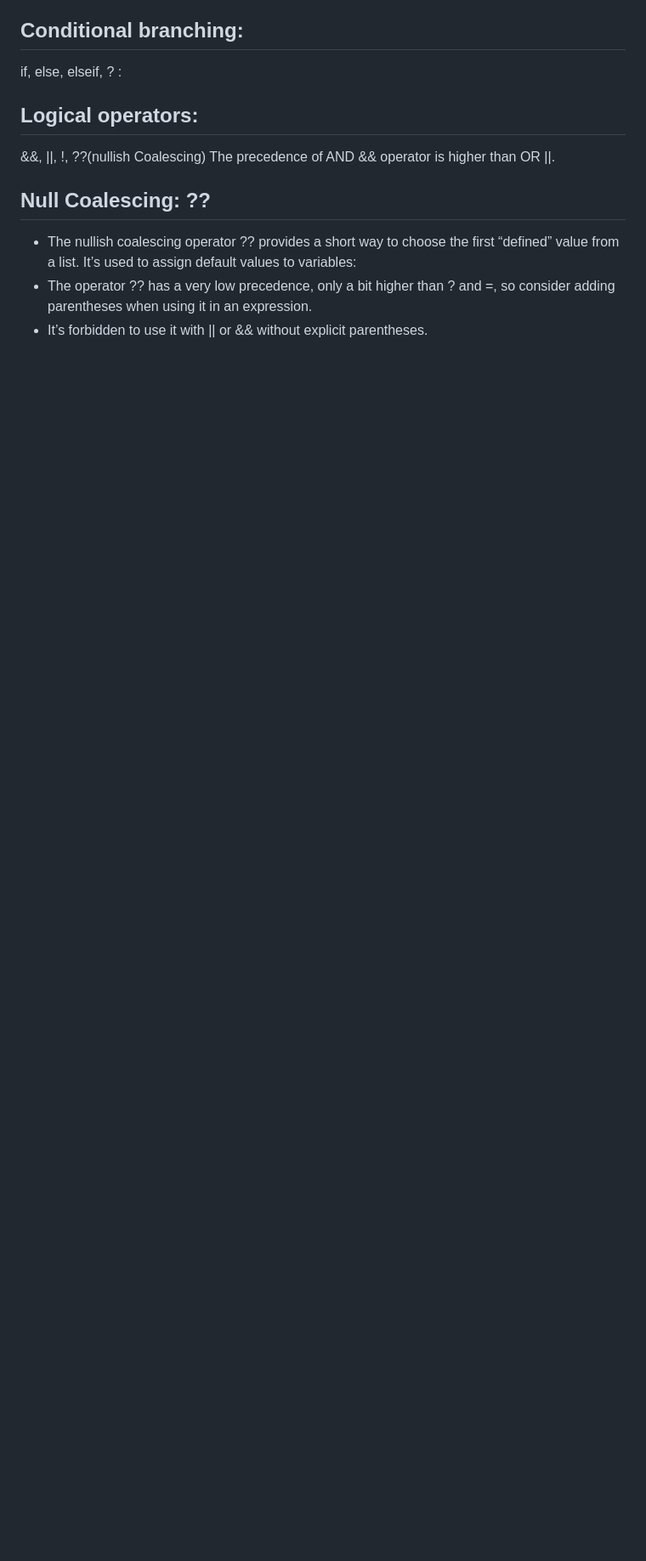
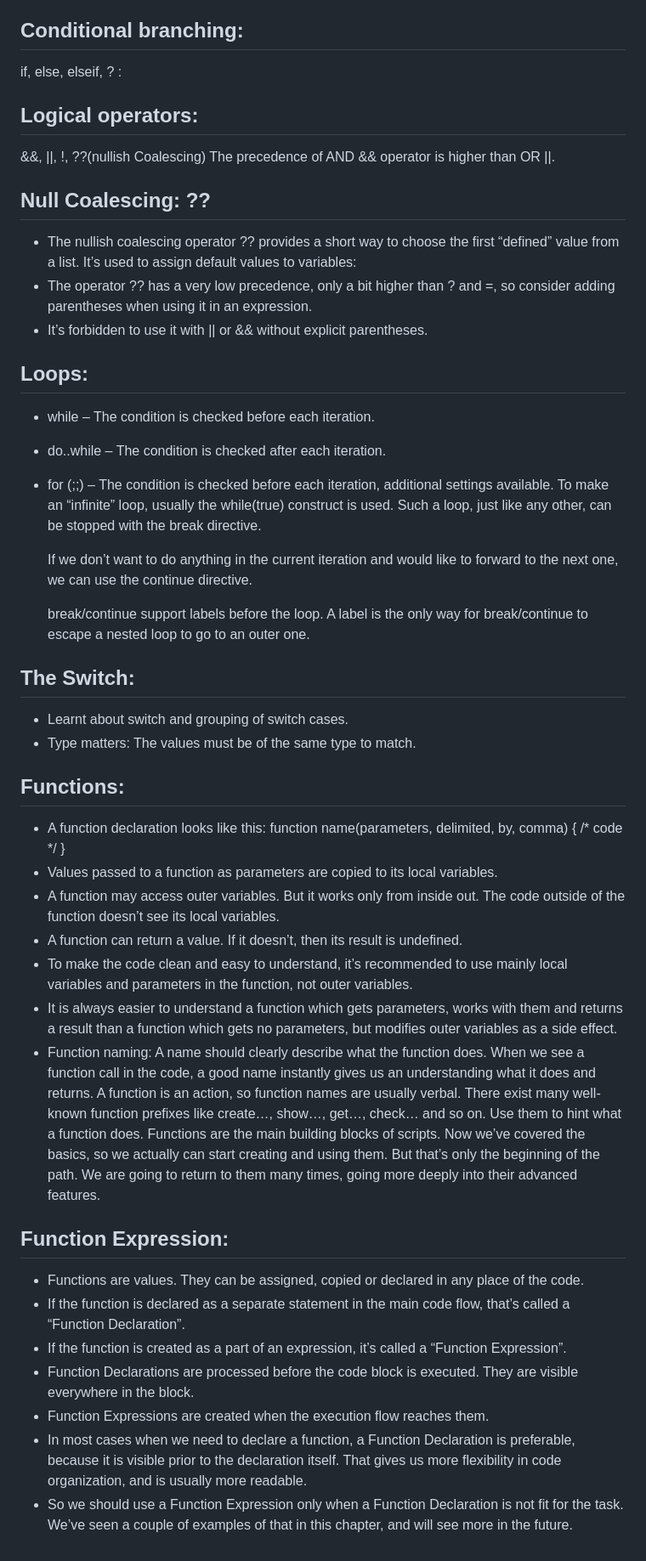
Before and after one commit to Sankethb13/Curriculum, a Markdown page: javascript/Fundamentals/readme.md, the part around the change. Shown at 85% size. GitHub-like rendering; blank space fills up the shorter version.

Commit message:
Changes for fundamentals

```diff
--- a/javascript/Fundamentals/readme.md
+++ b/javascript/Fundamentals/readme.md
@@ -108,3 +108,38 @@
       It’s used to assign default values to variables:
    - The operator ?? has a very low precedence, only a bit higher than ? and =, so consider adding parentheses when using it in an expression.
    - It’s forbidden to use it with || or && without explicit parentheses.
+## Loops:
+   - while – The condition is checked before each iteration.
+   - do..while – The condition is checked after each iteration.
+   - for (;;) – The condition is checked before each iteration, additional settings available.
+      To make an “infinite” loop, usually the while(true) construct is used. Such a loop, just like any other, can be stopped with the break directive.
+
+      If we don’t want to do anything in the current iteration and would like to forward to the next one, we can use the continue directive.
+
+      break/continue support labels before the loop. A label is the only way for break/continue to escape a nested loop to go to an outer one.
+## The Switch:
+   - Learnt about switch and grouping of switch cases.
+   - Type matters: The values must be of the same type to match.
+## Functions:
+   - A function declaration looks like this:
+      function name(parameters, delimited, by, comma) {
+      /* code */
+      }
+   - Values passed to a function as parameters are copied to its local variables.
+   - A function may access outer variables. But it works only from inside out. The code outside of the function doesn’t see its local variables.
+   - A function can return a value. If it doesn’t, then its result is undefined.
+   - To make the code clean and easy to understand, it’s recommended to use mainly local variables and parameters in the function, not outer variables.
+   - It is always easier to understand a function which gets parameters, works with them and returns a result than a function which gets no parameters, but modifies outer variables as a side effect.
+   - Function naming:
+      A name should clearly describe what the function does. When we see a function call in the code, a good name instantly gives us an understanding what it does and returns.
+      A function is an action, so function names are usually verbal.
+      There exist many well-known function prefixes like create…, show…, get…, check… and so on. Use them to hint what a function does.
+      Functions are the main building blocks of scripts. Now we’ve covered the basics, so we actually can start creating and using them. But that’s only the beginning of the path. We are going to return to them many times, going more deeply into their advanced features.
+## Function Expression:
+   - Functions are values. They can be assigned, copied or declared in any place of the code.
+   - If the function is declared as a separate statement in the main code flow, that’s called a “Function Declaration”.
+   - If the function is created as a part of an expression, it’s called a “Function Expression”.
+   - Function Declarations are processed before the code block is executed. They are visible everywhere in the block.
+   - Function Expressions are created when the execution flow reaches them.
+   - In most cases when we need to declare a function, a Function Declaration is preferable, because it is visible prior to the declaration itself. That gives us more flexibility in code organization, and is usually more readable.
+   - So we should use a Function Expression only when a Function Declaration is not fit for the task. We’ve seen a couple of examples of that in this chapter, and will see more in the future.
```
